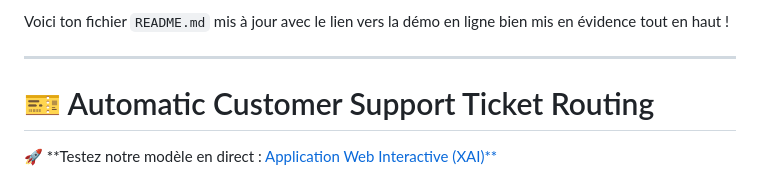
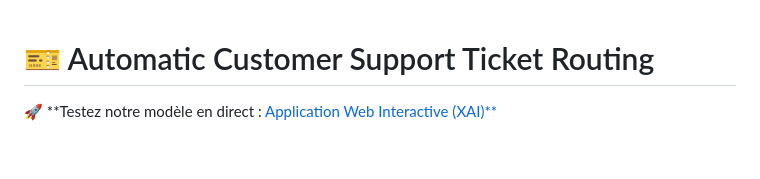
Before and after one commit to ANTSKYYY/ticket-classifier, a Markdown page: README.md, the part around the change. GitHub-like rendering; blank space fills up the shorter version.

```diff
--- a/README.md
+++ b/README.md
@@ -1,7 +1,3 @@
-Voici ton fichier `README.md` mis à jour avec le lien vers la démo en ligne bien mis en évidence tout en haut !
-
----
-
 # 🎫 Automatic Customer Support Ticket Routing
 
 🚀 **Testez notre modèle en direct : [Application Web Interactive (XAI)**](https://antskyyy.github.io/deeplearning/)
```
